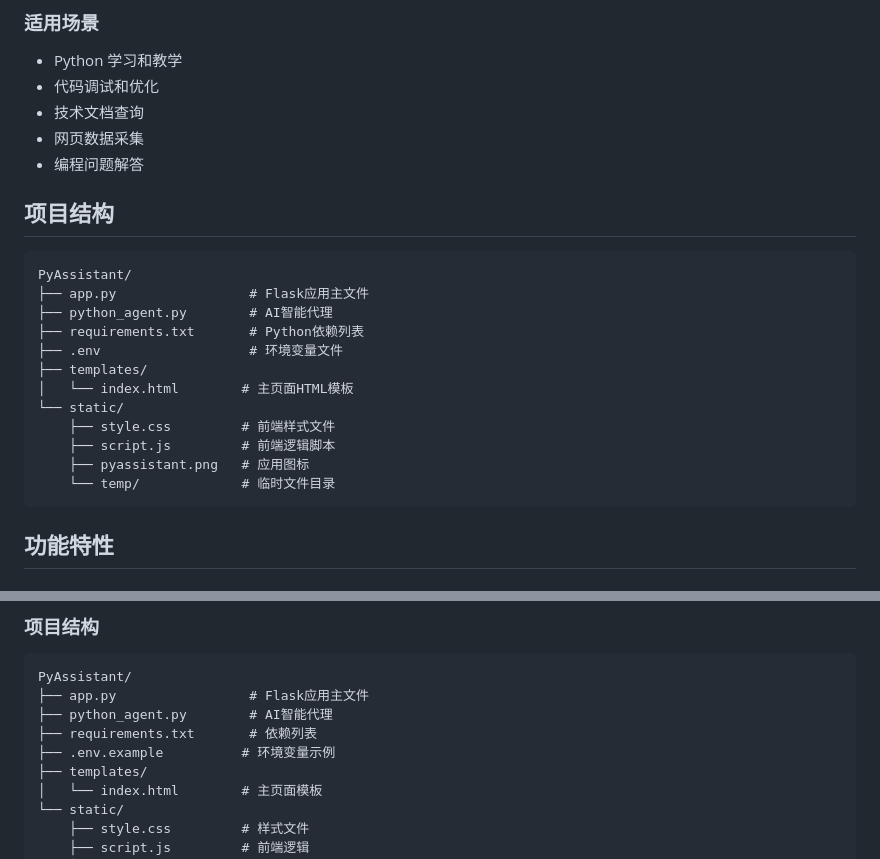
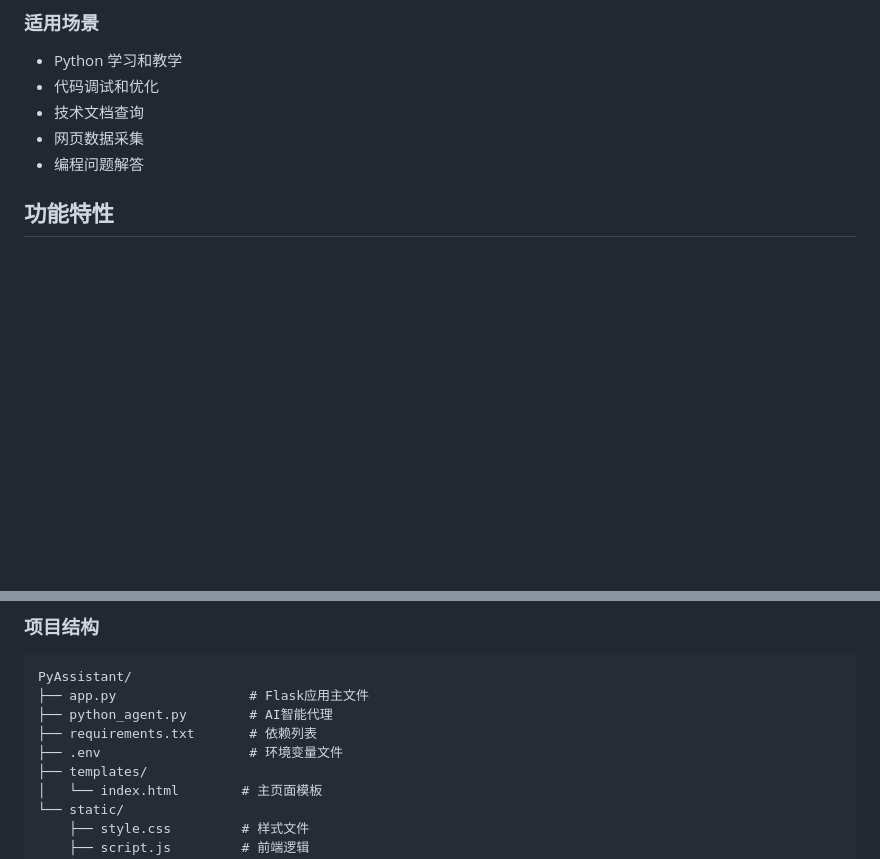
Before and after one commit to fjz-hosts/pyassistant, a Markdown page: README.md, 2 parts joined by grey strips. Rendered like a GitHub page; blank space fills up the shorter version.

Commit message:
Update README structure and environment variable info
Removed project structure section from README and updated environment variable file reference.

````diff
--- a/README.md
+++ b/README.md
@@ -18,23 +18,6 @@ PyAssistant 是一个基于 Web 的 Python 编程智能助手，集成了 AI 对
 - 技术文档查询
 - 网页数据采集
 - 编程问题解答
-
-## 项目结构
-
-```
-PyAssistant/
-├── app.py                 # Flask应用主文件
-├── python_agent.py        # AI智能代理
-├── requirements.txt       # Python依赖列表
-├── .env                   # 环境变量文件
-├── templates/
-│   └── index.html        # 主页面HTML模板
-└── static/
-    ├── style.css         # 前端样式文件
-    ├── script.js         # 前端逻辑脚本
-    ├── pyassistant.png   # 应用图标
-    └── temp/             # 临时文件目录
-```
 
 ## 功能特性
 
@@ -566,7 +549,7 @@ PyAssistant/
 ├── app.py                 # Flask应用主文件
 ├── python_agent.py        # AI智能代理
 ├── requirements.txt       # 依赖列表
-├── .env.example          # 环境变量示例
+├── .env                   # 环境变量文件
 ├── templates/
 │   └── index.html        # 主页面模板
 └── static/
````
